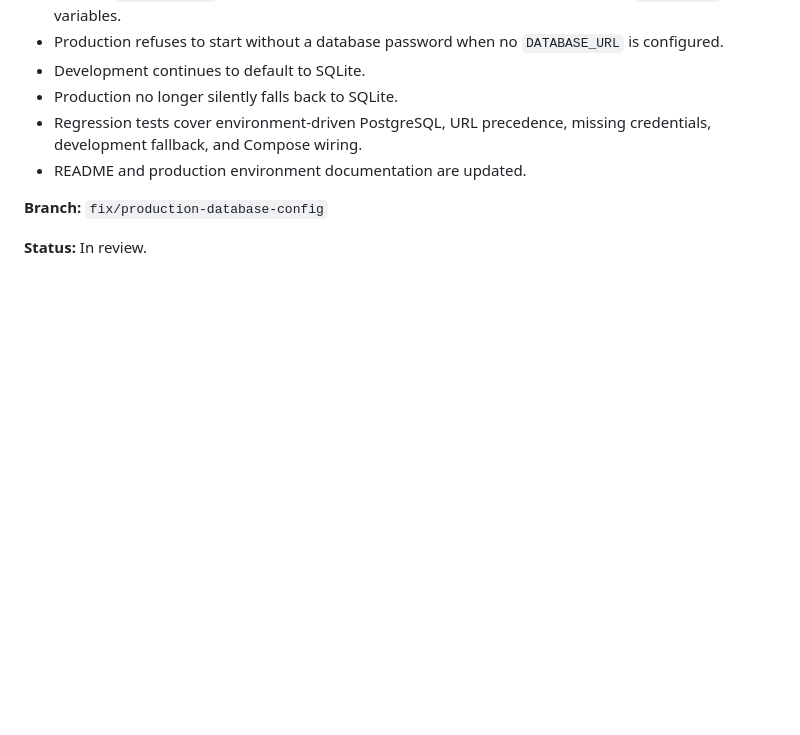
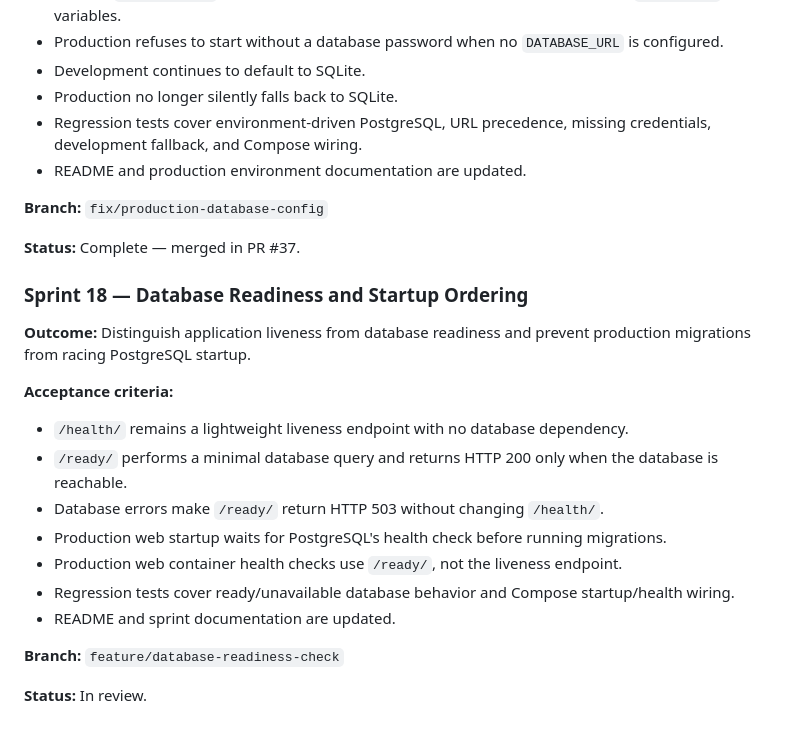
Before and after one commit to drakeg/smartgarden, a Markdown page: docs/SPRINTS.md, the part around the change. Rendered like a GitHub page; blank space fills up the shorter version.

Commit message:
Close Sprint 17 and record database readiness sprint

```diff
--- a/docs/SPRINTS.md
+++ b/docs/SPRINTS.md
@@ -432,4 +432,22 @@ Future product work should be recorded here or in linked GitHub issues before or
 
 **Branch:** `fix/production-database-config`
 
+**Status:** Complete — merged in PR #37.
+
+
+### Sprint 18 — Database Readiness and Startup Ordering
+
+**Outcome:** Distinguish application liveness from database readiness and prevent production migrations from racing PostgreSQL startup.
+
+**Acceptance criteria:**
+- `/health/` remains a lightweight liveness endpoint with no database dependency.
+- `/ready/` performs a minimal database query and returns HTTP 200 only when the database is reachable.
+- Database errors make `/ready/` return HTTP 503 without changing `/health/`.
+- Production web startup waits for PostgreSQL's health check before running migrations.
+- Production web container health checks use `/ready/`, not the liveness endpoint.
+- Regression tests cover ready/unavailable database behavior and Compose startup/health wiring.
+- README and sprint documentation are updated.
+
+**Branch:** `feature/database-readiness-check`
+
 **Status:** In review.
```
